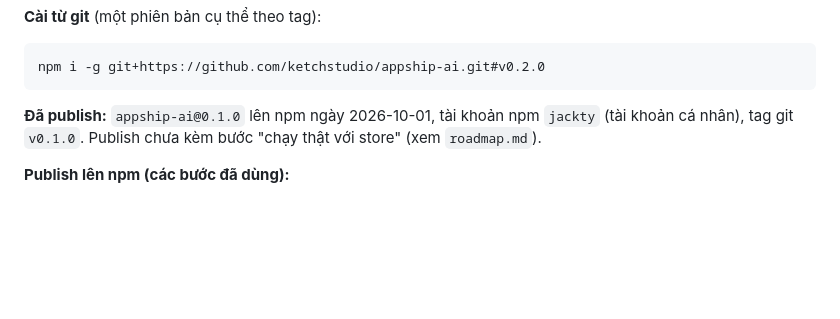
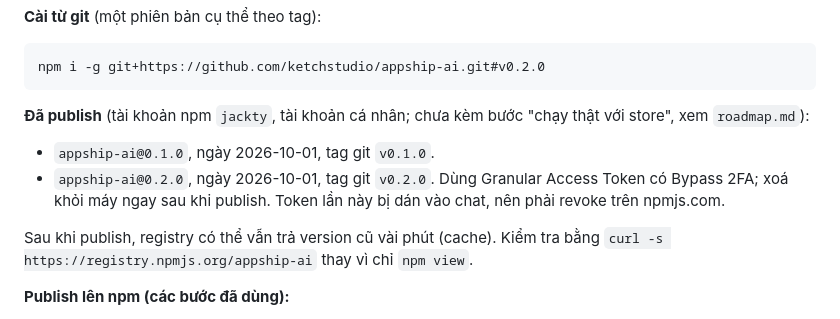
Before and after one commit to ketchstudio/appship-ai, a Markdown page: docs/development.md, the part around the change. Rendered like a GitHub page; blank space fills up the shorter version.

Commit message:
Record the npm release of appship-ai 0.2.0
Co-Authored-By: Claude Opus 5.5 <noreply@anthropic.com>

````diff
--- a/docs/development.md
+++ b/docs/development.md
@@ -64,7 +64,12 @@ Thông tin package:
 npm i -g git+https://github.com/ketchstudio/appship-ai.git#v0.2.0
 ```
 
-**Đã publish:** `appship-ai@0.1.0` lên npm ngày 2026-10-01, tài khoản npm `jackty` (tài khoản cá nhân), tag git `v0.1.0`. Publish chưa kèm bước "chạy thật với store" (xem `roadmap.md`).
+**Đã publish** (tài khoản npm `jackty`, tài khoản cá nhân; chưa kèm bước "chạy thật với store", xem `roadmap.md`):
+
+- `appship-ai@0.1.0`, ngày 2026-10-01, tag git `v0.1.0`.
+- `appship-ai@0.2.0`, ngày 2026-10-01, tag git `v0.2.0`. Dùng Granular Access Token có Bypass 2FA; xoá khỏi máy ngay sau khi publish. Token lần này bị dán vào chat, nên phải revoke trên npmjs.com.
+
+Sau khi publish, registry có thể vẫn trả version cũ vài phút (cache). Kiểm tra bằng `curl -s https://registry.npmjs.org/appship-ai` thay vì chỉ `npm view`.
 
 **Publish lên npm (các bước đã dùng):**
 
````
Also changed, not shown: docs/roadmap.md (+2 -1 lines).
